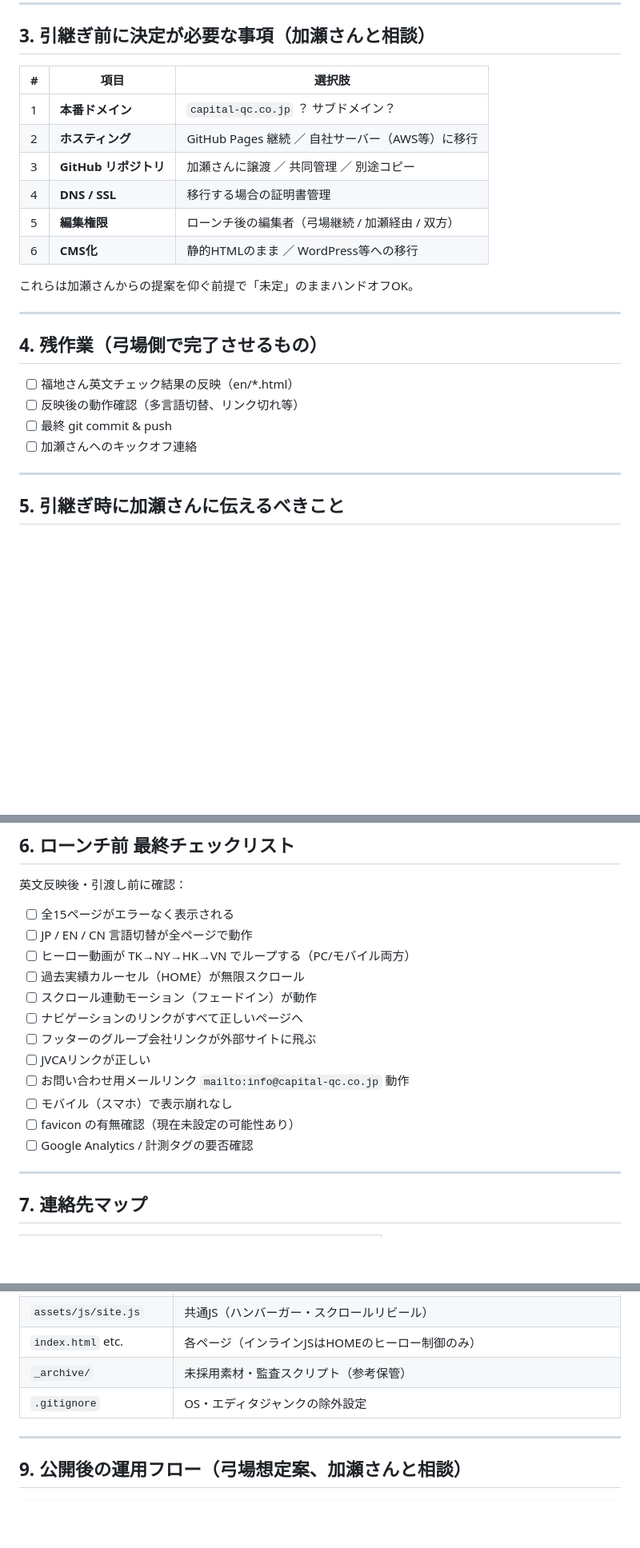
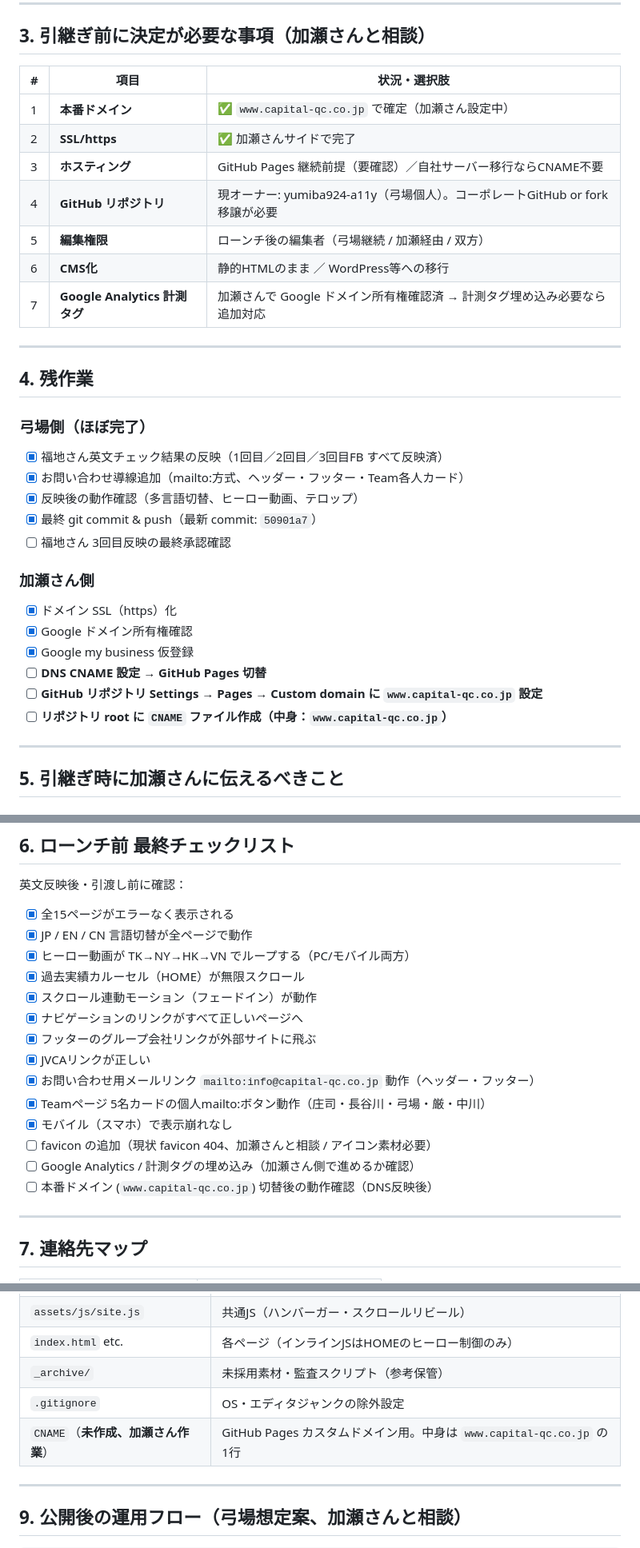
Before and after one commit to yumiba924-a11y/CQCHP, a Markdown page: HANDOFF.md, 3 parts joined by grey strips. Shown at 80% size. Rendered like a GitHub page; blank space fills up the shorter version.

Commit message:
HANDOFF.md 更新：英文校閲完了・お問い合わせ導線追加・加瀬さん進行項目反映
- 「最終更新」を 2026-05-13 に更新、引継ぎ状況を「作業中」に変更
- 本番ドメインを www.capital-qc.co.jp で確定として記載（加瀬さんサイドで設定中）
- 福地さん英文校閲を完了マーク（1〜3回目FB すべて反映済）
- お問い合わせ導線追加完了を反映（ヘッダー・フッター・Team個人カード）
- 加瀬さん側で完了済み3項目を明記（SSL化、Google所有権、my business仮登録）
- 残作業に DNS CNAME 設定・GitHub Pages カスタムドメイン設定・CNAME ファイル作成を明示
- ローンチ前最終チェックの済み項目をチェック、残項目（favicon、Analytics、本番ドメイン確認）を更新

Co-Authored-By: Claude Opus 4.7 (1M context) <noreply@anthropic.com>

```diff
--- a/HANDOFF.md
+++ b/HANDOFF.md
@@ -45,25 +53,34 @@ Capital Quest Corporation, Ltd. 公式HP — システム運用引継ぎ用ド
 
 ## 3. 引継ぎ前に決定が必要な事項（加瀬さんと相談）
 
-| # | 項目 | 選択肢 |
+| # | 項目 | 状況・選択肢 |
 |---|---|---|
-| 1 | **本番ドメイン** | `capital-qc.co.jp` ？ サブドメイン？ |
-| 2 | **ホスティング** | GitHub Pages 継続 ／ 自社サーバー（AWS等）に移行 |
-| 3 | **GitHub リポジトリ** | 加瀬さんに譲渡 ／ 共同管理 ／ 別途コピー |
-| 4 | **DNS / SSL** | 移行する場合の証明書管理 |
+| 1 | **本番ドメイン** | ✅ `www.capital-qc.co.jp` で確定（加瀬さん設定中） |
+| 2 | **SSL/https** | ✅ 加瀬さんサイドで完了 |
+| 3 | **ホスティング** | GitHub Pages 継続前提（要確認）／自社サーバー移行ならCNAME不要 |
+| 4 | **GitHub リポジトリ** | 現オーナー: yumiba924-a11y（弓場個人）。コーポレートGitHub or fork移譲が必要 |
 | 5 | **編集権限** | ローンチ後の編集者（弓場継続 / 加瀬経由 / 双方）|
 | 6 | **CMS化** | 静的HTMLのまま ／ WordPress等への移行 |
-
-これらは加瀬さんからの提案を仰ぐ前提で「未定」のままハンドオフOK。
+| 7 | **Google Analytics 計測タグ** | 加瀬さんで Google ドメイン所有権確認済 → 計測タグ埋め込み必要なら追加対応 |
 
 ---
 
-## 4. 残作業（弓場側で完了させるもの）
+## 4. 残作業
 
-- [ ] 福地さん英文チェック結果の反映（en/*.html）
-- [ ] 反映後の動作確認（多言語切替、リンク切れ等）
-- [ ] 最終 git commit & push
-- [ ] 加瀬さんへのキックオフ連絡
+### 弓場側（ほぼ完了）
+- [x] 福地さん英文チェック結果の反映（1回目／2回目／3回目FB すべて反映済）
+- [x] お問い合わせ導線追加（mailto:方式、ヘッダー・フッター・Team各人カード）
+- [x] 反映後の動作確認（多言語切替、ヒーロー動画、テロップ）
+- [x] 最終 git commit & push（最新 commit: `50901a7`）
+- [ ] 福地さん 3回目反映の最終承認確認
+
+### 加瀬さん側
+- [x] ドメイン SSL（https）化
+- [x] Google ドメイン所有権確認
+- [x] Google my business 仮登録
+- [ ] **DNS CNAME 設定 → GitHub Pages 切替**
+- [ ] **GitHub リポジトリ Settings → Pages → Custom domain に `www.capital-qc.co.jp` 設定**
+- [ ] **リポジトリ root に `CNAME` ファイル作成（中身：`www.capital-qc.co.jp`）**
 
 ---
 
@@ -98,18 +115,20 @@ Capital Quest Corporation, Ltd. 公式HP — システム運用引継ぎ用ド
 
 英文反映後・引渡し前に確認：
 
-- [ ] 全15ページがエラーなく表示される
-- [ ] JP / EN / CN 言語切替が全ページで動作
-- [ ] ヒーロー動画が TK→NY→HK→VN でループする（PC/モバイル両方）
-- [ ] 過去実績カルーセル（HOME）が無限スクロール
-- [ ] スクロール連動モーション（フェードイン）が動作
-- [ ] ナビゲーションのリンクがすべて正しいページへ
-- [ ] フッターのグループ会社リンクが外部サイトに飛ぶ
-- [ ] JVCAリンクが正しい
-- [ ] お問い合わせ用メールリンク `mailto:info@capital-qc.co.jp` 動作
-- [ ] モバイル（スマホ）で表示崩れなし
-- [ ] favicon の有無確認（現在未設定の可能性あり）
-- [ ] Google Analytics / 計測タグの要否確認
+- [x] 全15ページがエラーなく表示される
+- [x] JP / EN / CN 言語切替が全ページで動作
+- [x] ヒーロー動画が TK→NY→HK→VN でループする（PC/モバイル両方）
+- [x] 過去実績カルーセル（HOME）が無限スクロール
+- [x] スクロール連動モーション（フェードイン）が動作
+- [x] ナビゲーションのリンクがすべて正しいページへ
+- [x] フッターのグループ会社リンクが外部サイトに飛ぶ
+- [x] JVCAリンクが正しい
+- [x] お問い合わせ用メールリンク `mailto:info@capital-qc.co.jp` 動作（ヘッダー・フッター）
+- [x] Teamページ 5名カードの個人mailto:ボタン動作（庄司・長谷川・弓場・厳・中川）
+- [x] モバイル（スマホ）で表示崩れなし
+- [ ] favicon の追加（現状 favicon 404、加瀬さんと相談 / アイコン素材必要）
+- [ ] Google Analytics / 計測タグの埋め込み（加瀬さん側で進めるか確認）
+- [ ] 本番ドメイン (`www.capital-qc.co.jp`) 切替後の動作確認（DNS反映後）
 
 ---
 
@@ -136,6 +155,7 @@ Capital Quest Corporation, Ltd. 公式HP — システム運用引継ぎ用ド
 | `index.html` etc. | 各ページ（インラインJSはHOMEのヒーロー制御のみ） |
 | `_archive/` | 未採用素材・監査スクリプト（参考保管） |
 | `.gitignore` | OS・エディタジャンクの除外設定 |
+| `CNAME`（**未作成、加瀬さん作業**） | GitHub Pages カスタムドメイン用。中身は `www.capital-qc.co.jp` の1行 |
 
 ---
 
```
Also changed, not shown: other parts of HANDOFF.md (+12 -4 lines).
